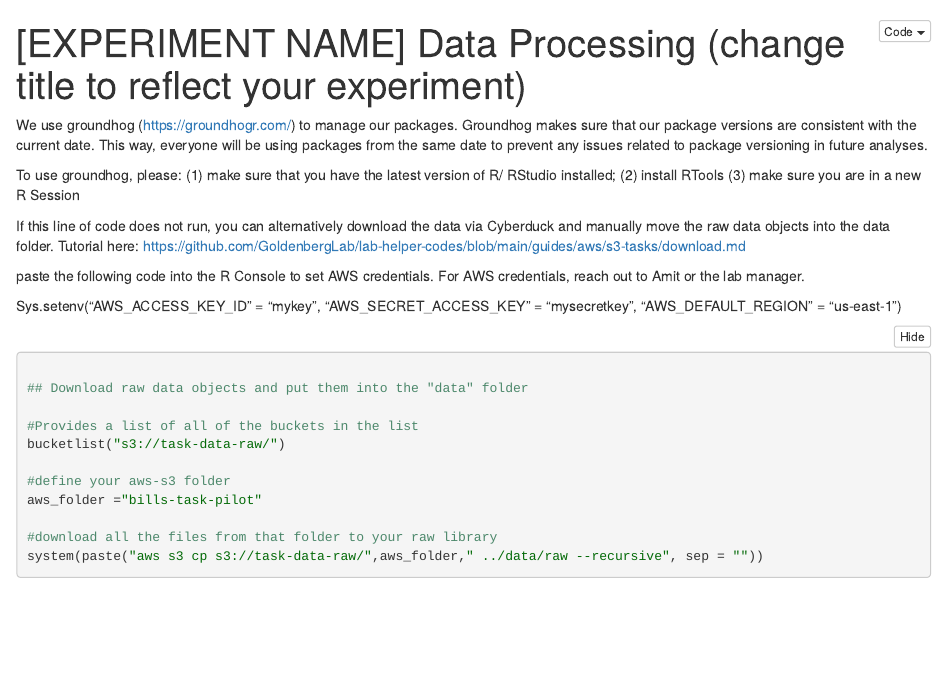
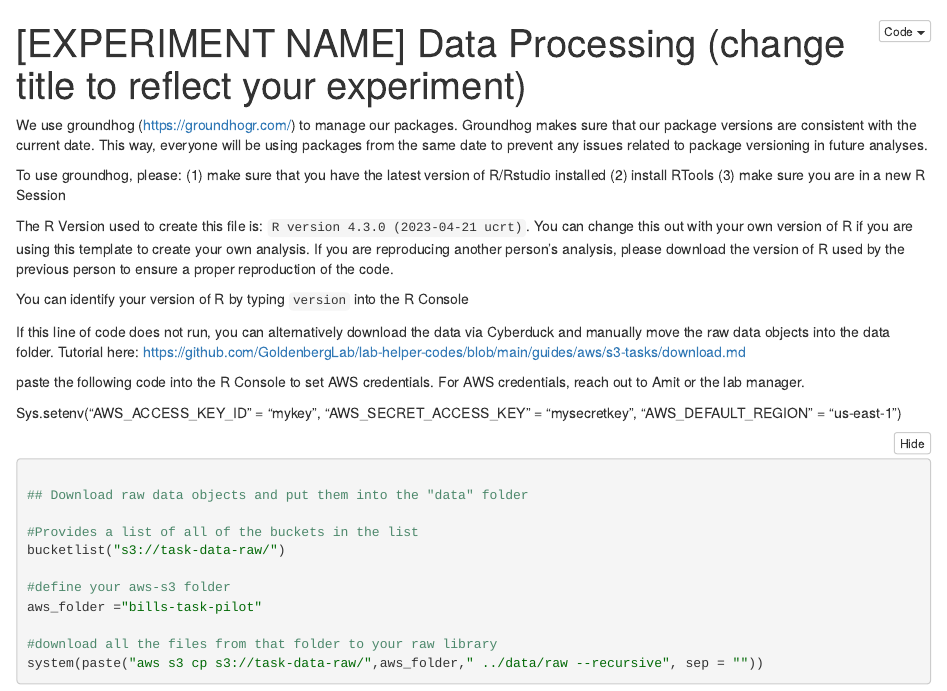
Before and after one commit to GoldenbergLab/r-project-template, an R Markdown document (processing/download-processing.Rmd): the page in a window 1100 px wide, from its top. The pictures show the output file processing/download-processing.nb.html that the author committed with the source, opened offline.

Commit message:
add r version record

````diff
--- a/processing/download-processing.Rmd
+++ b/processing/download-processing.Rmd
@@ -13,9 +13,13 @@ If you are unable to run this code for any reason, you can also do this manually
 We use groundhog (https://groundhogr.com/) to manage our packages. Groundhog makes sure that our package versions are consistent with the current date. This way, everyone will be using packages from the same date to prevent any issues related to package versioning in future analyses.
 
 To use groundhog, please:
-(1) make sure that you have the latest version of R/ RStudio installed;
+(1) make sure that you have the latest version of R/Rstudio installed
 (2) install RTools
 (3) make sure you are in a new R Session
+
+The R Version used to create this file is: `R version 4.3.0 (2023-04-21 ucrt)`. You can change this out with your own version of R if you are using this template to create your own analysis. If you are reproducing another person's analysis, please download the version of R used by the previous person to ensure a proper reproduction of the code.
+
+You can identify your version of R by typing `version` into the R Console
 
 ```{r libraries, include = FALSE}
 
````
Also changed, not shown: analysis/data-analysis.Rmd (+6 -0 lines), analysis/data-analysis.nb.html, processing/download-processing.nb.html.
